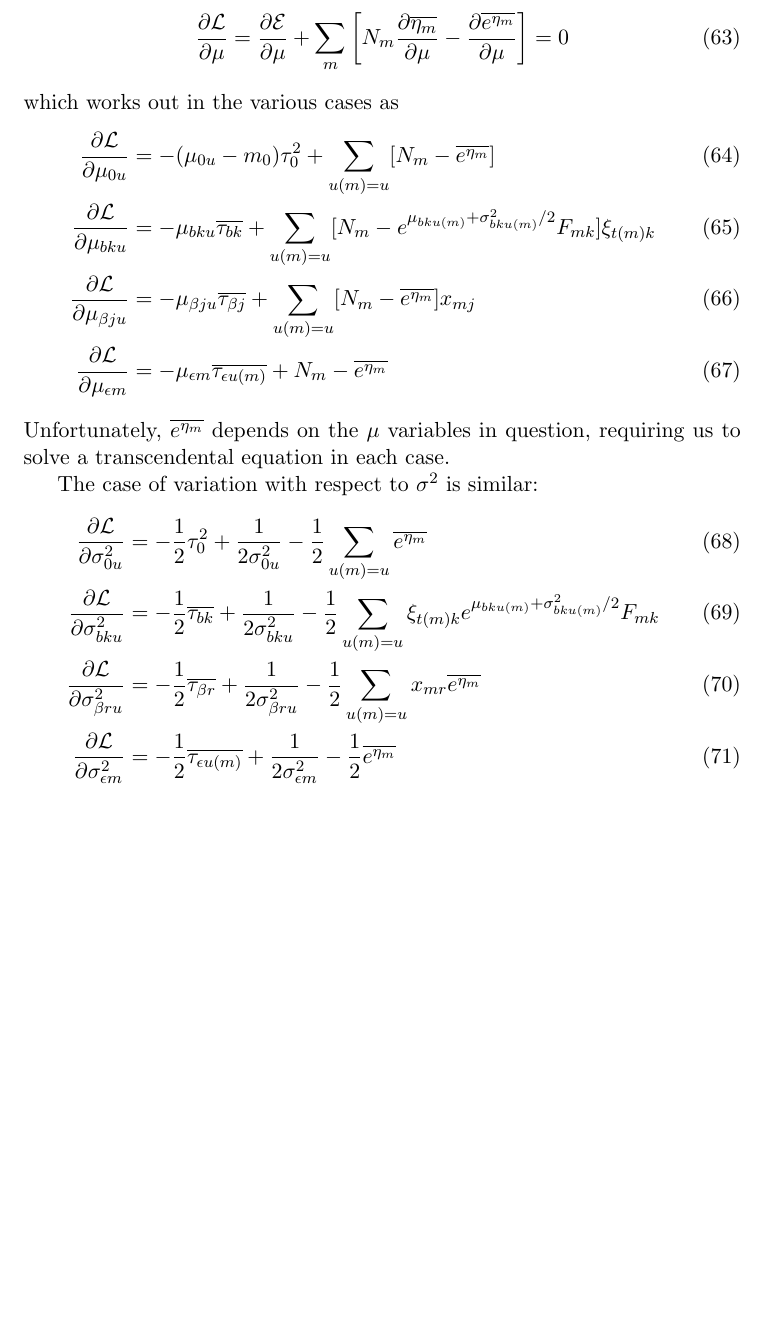
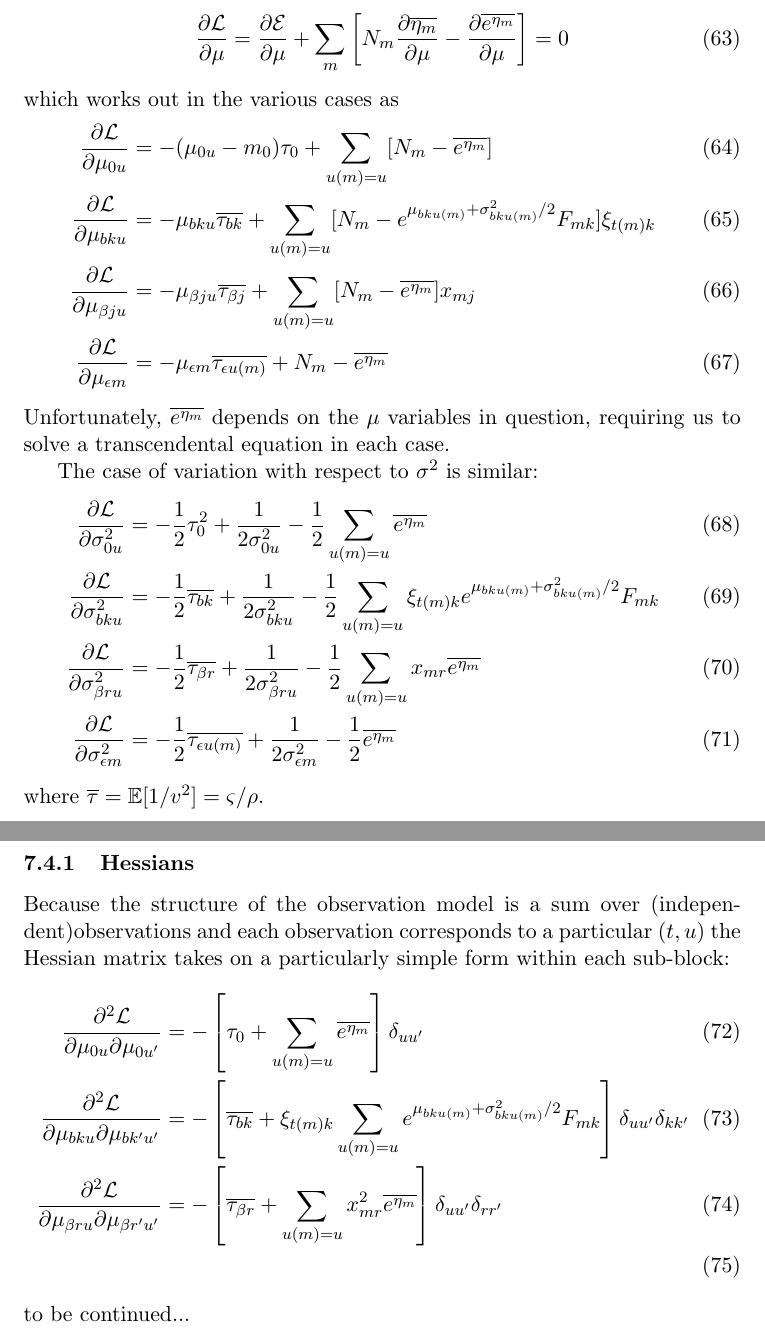
Before and after one commit to pearsonlab/spiketopics, a LaTeX document (docs/lognormal_notes.tex): part of page 8 of 8 before the commit and two parts of pages 8 and 9 of 9 after it, the two joined at a grey line, cut so that both start at the same text, the shorter picture padded with empty space. Compiled offline with pdfLaTeX.

Commit message:
started hessian derivations

```diff
--- a/docs/lognormal_notes.tex
+++ b/docs/lognormal_notes.tex
@@ -269,7 +269,7 @@ Here, the nonlinearity in $\overline{e^{\eta_m}}$ makes updates less straightfor
 \end{equation}
 which works out in the various cases as
 \begin{align}
-    \frac{\partial\mathcal{L}}{\partial \mu_{0u}} &= -(\mu_{0u} - m_0)\tau_0^2 + \sum_{u(m) = u} [N_{m} - \overline{e^{\eta_{m}}}] \\
+    \frac{\partial\mathcal{L}}{\partial \mu_{0u}} &= -(\mu_{0u} - m_0)\tau_0 + \sum_{u(m) = u} [N_{m} - \overline{e^{\eta_{m}}}] \\
     \frac{\partial\mathcal{L}}{\partial \mu_{bku}} &=
     - \mu_{bku} \overline{\tau_{bk}} + \sum_{u(m) = u} [N_{m} - e^{\mu_{bku(m)} + \sigma^2_{bku(m)} / 2} F_{mk} ] \xi_{t(m) k} \\
     \frac{\partial\mathcal{L}}{\partial \mu_{\beta ju}} &=
@@ -290,6 +290,19 @@ The case of variation with respect to $\sigma^2$ is similar:
     \frac{\partial\mathcal{L}}{\partial \sigma^2_{\epsilon m}} &=
     -\frac{1}{2} \overline{\tau_{\epsilon u(m)}} + \frac{1}{2\sigma^2_{\epsilon m}} - \frac{1}{2} \overline{e^{\eta_m}}
 \end{align}
+where $\overline{\tau} = \mathbb{E}[1/v^2] = \varsigma / \rho$.
+
+\subsubsection{Hessians}
+Because the structure of the observation model is a sum over (independent)observations and each observation corresponds to a particular $(t, u)$ the Hessian matrix takes on a particularly simple form within each sub-block:
+\begin{align}
+    \frac{\partial^2\mathcal{L}}{\partial \mu_{0u}\partial \mu_{0u'}} &=
+    -\left[\tau_0 + \sum_{u(m)=u} \overline{e^{\eta_m}}\right]\delta_{uu'} \\
+    \frac{\partial^2\mathcal{L}}{\partial \mu_{bku}\partial \mu_{bk'u'}} &=
+    -\left[\overline{\tau_{bk}} + \xi_{t(m) k}\sum_{u(m) = u} e^{\mu_{bku(m)} + \sigma^2_{bku(m)} / 2} F_{mk} \right]\delta_{uu'} \delta_{k k'} \\
+    \frac{\partial^2\mathcal{L}}{\partial \mu_{\beta ru}\partial \mu_{\beta r'u'}} &=
+    -\left[\overline{\tau_{\beta r}} + \sum_{u(m) = u} x^2_{mr} \overline{e^{\eta_m}} \right]\delta_{uu'} \delta_{r r'} \\
+\end{align}
+to be continued...
 
 
 \end{document}
```
